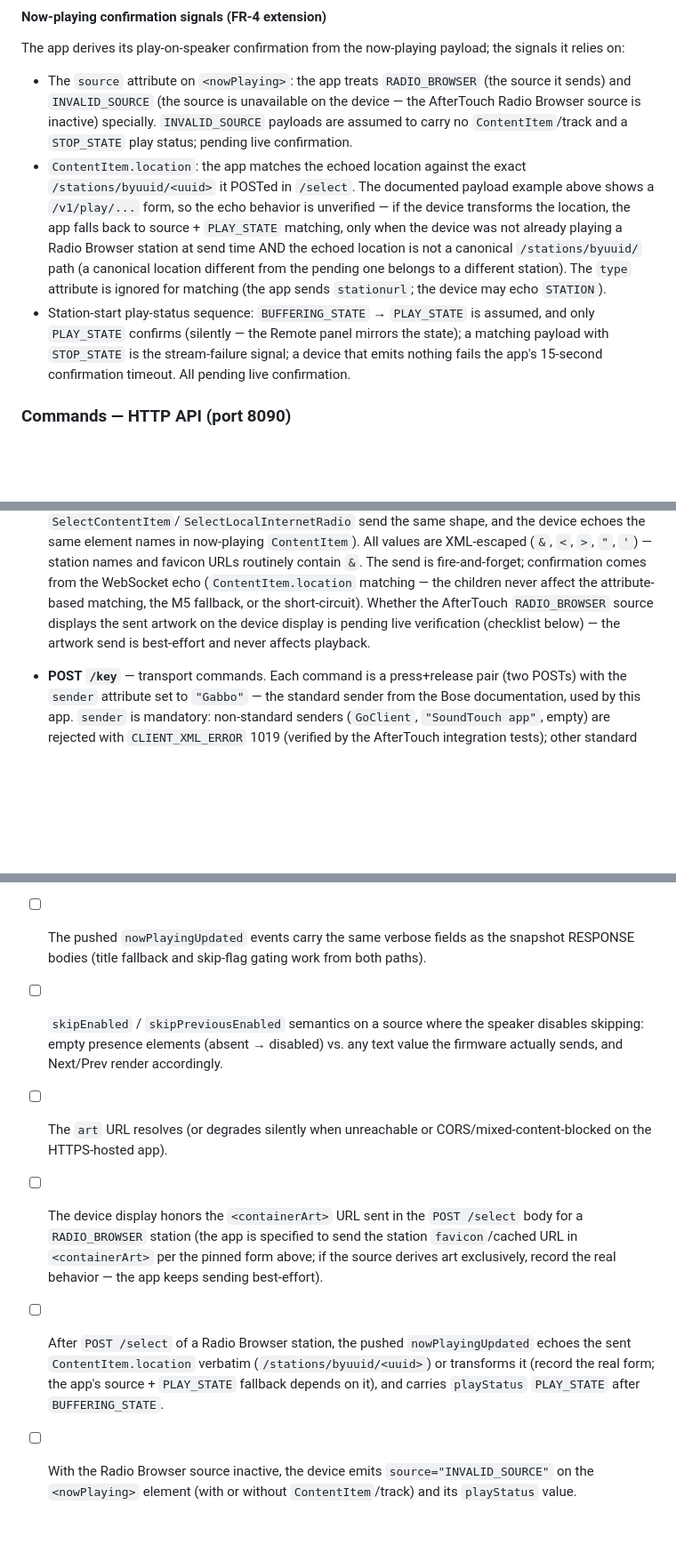
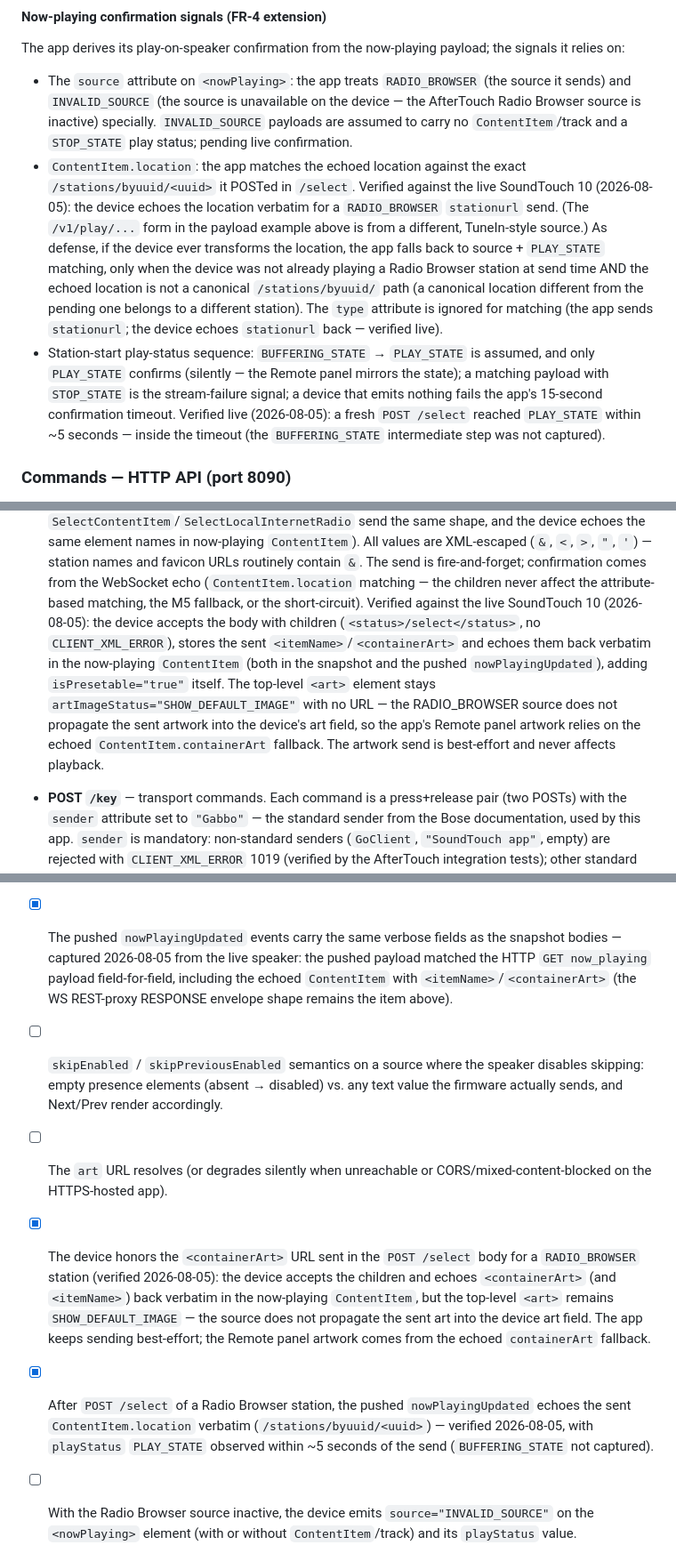
Before and after one commit to Makatumba/after-touch-radio-browser, a Markdown page: API-NOTES.md, 3 parts joined by grey strips. Shown at 89% size. Rendered like a GitHub page; blank space fills up the shorter version.

Commit message:
docs: record the live-verified FR-6 artwork-send wire form (SoundTouch 10)

```diff
--- a/API-NOTES.md
+++ b/API-NOTES.md
@@ -378,17 +378,21 @@ relies on:
   Browser source is inactive) specially. `INVALID_SOURCE` payloads are assumed to carry no
   `ContentItem`/track and a `STOP_STATE` play status; pending live confirmation.
 - `ContentItem.location`: the app matches the echoed location against the exact
-  `/stations/byuuid/<uuid>` it POSTed in `/select`. The documented payload example above shows
-  a `/v1/play/...` form, so the echo behavior is unverified — if the device transforms the
-  location, the app falls back to source + `PLAY_STATE` matching, only when the device was not
-  already playing a Radio Browser station at send time AND the echoed location is not a
-  canonical `/stations/byuuid/` path (a canonical location different from the pending one
-  belongs to a different station). The `type` attribute is ignored for
-  matching (the app sends `stationurl`; the device may echo `STATION`).
+  `/stations/byuuid/<uuid>` it POSTed in `/select`. Verified against the live SoundTouch 10
+  (2026-08-05): the device echoes the location verbatim for a `RADIO_BROWSER` `stationurl`
+  send. (The `/v1/play/...` form in the payload example above is from a different,
+  TuneIn-style source.) As defense, if the device ever transforms the location, the app
+  falls back to source + `PLAY_STATE` matching, only when the device was not already playing
+  a Radio Browser station at send time AND the echoed location is not a canonical
+  `/stations/byuuid/` path (a canonical location different from the pending one belongs to
+  a different station). The `type` attribute is ignored for matching (the app sends
+  `stationurl`; the device echoes `stationurl` back — verified live).
 - Station-start play-status sequence: `BUFFERING_STATE` → `PLAY_STATE` is assumed, and only
   `PLAY_STATE` confirms (silently — the Remote panel mirrors the state); a matching payload
   with `STOP_STATE` is the stream-failure signal; a device that emits nothing fails the app's
-  15-second confirmation timeout. All pending live confirmation.
+  15-second confirmation timeout. Verified live (2026-08-05): a fresh `POST /select` reached
+  `PLAY_STATE` within ~5 seconds — inside the timeout (the `BUFFERING_STATE` intermediate
+  step was not captured).
 
 ### Commands — HTTP API (port 8090)
 
@@ -414,9 +418,15 @@ fire-and-forget and reconciles from WebSocket events (no echo loops).
   `>`, `"`, `'`) — station names and favicon URLs routinely contain `&`. The send is
   fire-and-forget; confirmation comes from the WebSocket echo (`ContentItem.location`
   matching — the children never affect the attribute-based matching, the M5 fallback, or the
-  short-circuit). Whether the AfterTouch `RADIO_BROWSER` source displays the sent artwork on
-  the device display is pending live verification (checklist below) — the artwork send is
-  best-effort and never affects playback.
+  short-circuit). Verified against the live SoundTouch 10 (2026-08-05): the device accepts
+  the body with children (`<status>/select</status>`, no `CLIENT_XML_ERROR`), stores the
+  sent `<itemName>`/`<containerArt>` and echoes them back verbatim in the now-playing
+  `ContentItem` (both in the snapshot and the pushed `nowPlayingUpdated`), adding
+  `isPresetable="true"` itself. The top-level `<art>` element stays
+  `artImageStatus="SHOW_DEFAULT_IMAGE"` with no URL — the RADIO_BROWSER source does not
+  propagate the sent artwork into the device's art field, so the app's Remote panel artwork
+  relies on the echoed `ContentItem.containerArt` fallback. The artwork send is best-effort
+  and never affects playback.
 - **POST `/key`** — transport commands. Each command is a press+release pair (two POSTs) with
   the `sender` attribute set to `"Gabbo"` — the standard sender from the Bose documentation,
   used by this app. `sender` is mandatory: non-standard senders (`GoClient`, `"SoundTouch
@@ -459,21 +469,26 @@ fire-and-forget and reconciles from WebSocket events (no echo loops).
       `time`, `skipEnabled`, `skipPreviousEnabled`, `favoriteEnabled`, `seekSupported`,
       `shuffleSetting`, `repeatSetting`, `streamType`, `trackID`, `position`,
       `description`, `stationLocation`).
-- [ ] The pushed `nowPlayingUpdated` events carry the same verbose fields as the snapshot
-      RESPONSE bodies (title fallback and skip-flag gating work from both paths).
+- [x] The pushed `nowPlayingUpdated` events carry the same verbose fields as the snapshot
+      bodies — captured 2026-08-05 from the live speaker: the pushed payload matched the
+      HTTP `GET now_playing` payload field-for-field, including the echoed `ContentItem` with
+      `<itemName>`/`<containerArt>` (the WS REST-proxy RESPONSE envelope shape remains the
+      item above).
 - [ ] `skipEnabled` / `skipPreviousEnabled` semantics on a source where the speaker
       disables skipping: empty presence elements (absent → disabled) vs. any text value the
       firmware actually sends, and Next/Prev render accordingly.
 - [ ] The `art` URL resolves (or degrades silently when unreachable or
       CORS/mixed-content-blocked on the HTTPS-hosted app).
-- [ ] The device display honors the `<containerArt>` URL sent in the `POST /select` body for a
-      `RADIO_BROWSER` station (the app is specified to send the station `favicon`/cached URL
-      in `<containerArt>` per the pinned form above; if the source derives art
-      exclusively, record the real behavior — the app keeps sending best-effort).
-- [ ] After `POST /select` of a Radio Browser station, the pushed `nowPlayingUpdated` echoes the
-      sent `ContentItem.location` verbatim (`/stations/byuuid/<uuid>`) or transforms it (record
-      the real form; the app's source + `PLAY_STATE` fallback depends on it), and carries
-      `playStatus` `PLAY_STATE` after `BUFFERING_STATE`.
+- [x] The device honors the `<containerArt>` URL sent in the `POST /select` body for a
+      `RADIO_BROWSER` station (verified 2026-08-05): the device accepts the children and
+      echoes `<containerArt>` (and `<itemName>`) back verbatim in the now-playing
+      `ContentItem`, but the top-level `<art>` remains `SHOW_DEFAULT_IMAGE` — the source does
+      not propagate the sent art into the device art field. The app keeps sending best-effort;
+      the Remote panel artwork comes from the echoed `containerArt` fallback.
+- [x] After `POST /select` of a Radio Browser station, the pushed `nowPlayingUpdated` echoes the
+      sent `ContentItem.location` verbatim (`/stations/byuuid/<uuid>`) — verified 2026-08-05,
+      with `playStatus` `PLAY_STATE` observed within ~5 seconds of the send (`BUFFERING_STATE`
+      not captured).
 - [ ] With the Radio Browser source inactive, the device emits `source="INVALID_SOURCE"` on the
       `<nowPlaying>` element (with or without `ContentItem`/track) and its `playStatus` value.
 - [ ] With a dead station URL, the device's observable behavior: matching `ContentItem` with
```
Also changed, not shown: FEATURES.md (+9 -6 lines).
